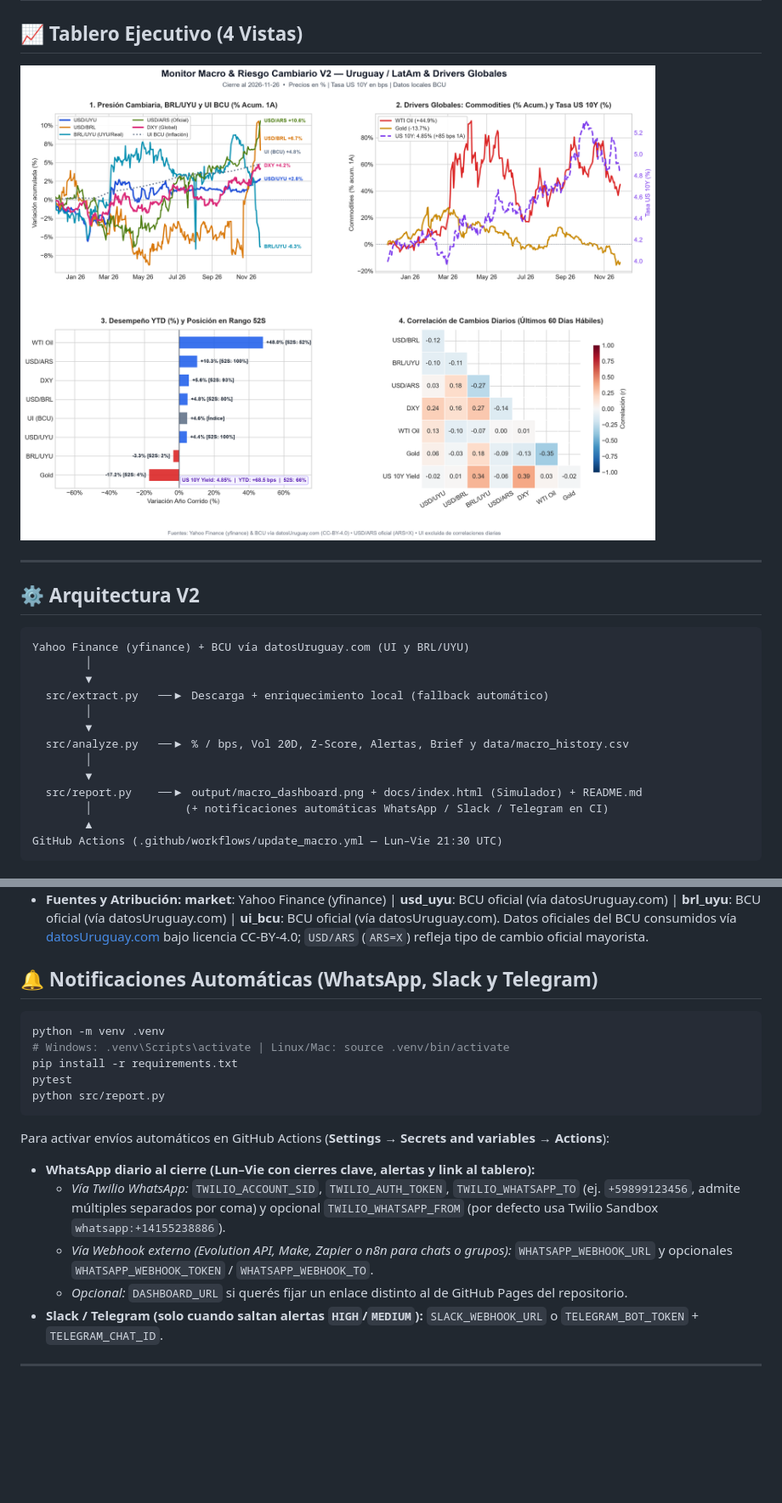
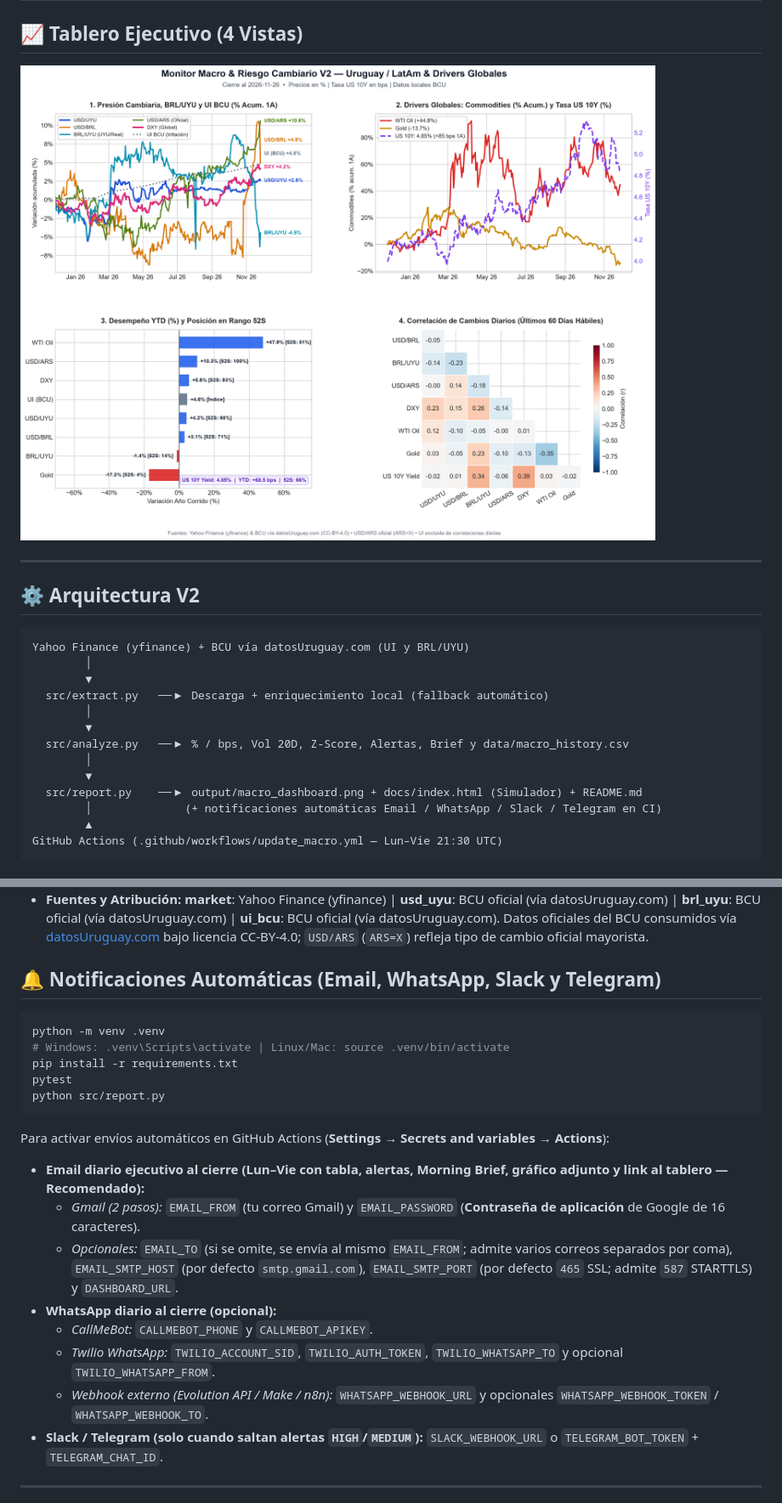
Before and after one commit to Fabricio552/tablero-macroeconomico, a Markdown page: README.md, 2 parts joined by grey strips. Shown at 85% size. Drawn GitHub-style; pictures changed too: output/macro_dashboard.png; blank space fills up the shorter version.

Commit message:
feat: reporte diario automático por Email HTML (Gmail/SMTP) y CallMeBot

````diff
--- a/README.md
+++ b/README.md
@@ -55,7 +55,7 @@ Yahoo Finance (yfinance) + BCU vía datosUruguay.com (UI y BRL/UYU)
         │
         ▼
   src/report.py    ──▶ output/macro_dashboard.png + docs/index.html (Simulador) + README.md
-        │              (+ notificaciones automáticas WhatsApp / Slack / Telegram en CI)
+        │              (+ notificaciones automáticas Email / WhatsApp / Slack / Telegram en CI)
         ▲
 GitHub Actions (.github/workflows/update_macro.yml — Lun–Vie 21:30 UTC)
 ```
@@ -67,7 +67,7 @@ GitHub Actions (.github/workflows/update_macro.yml — Lun–Vie 21:30 UTC)
 - **Correlaciones (60 días hábiles):** calculadas sobre cambios diarios observados de activos de mercado (`pct_change()` en precios, `diff()` en tasas), excluyendo `UI (BCU)` por ser una interpolación diaria de inflación pasada.
 - **Fuentes y Atribución:** **market**: Yahoo Finance (yfinance) | **usd_uyu**: BCU oficial (vía datosUruguay.com) | **brl_uyu**: BCU oficial (vía datosUruguay.com) | **ui_bcu**: BCU oficial (vía datosUruguay.com). Datos oficiales del BCU consumidos vía [datosUruguay.com](https://datosuruguay.com) bajo licencia CC-BY-4.0; `USD/ARS` (`ARS=X`) refleja tipo de cambio oficial mayorista.
 
-## 🔔 Notificaciones Automáticas (WhatsApp, Slack y Telegram)
+## 🔔 Notificaciones Automáticas (Email, WhatsApp, Slack y Telegram)
 
 ```bash
 python -m venv .venv
@@ -79,10 +79,13 @@ python src/report.py
 
 Para activar envíos automáticos en GitHub Actions (**Settings → Secrets and variables → Actions**):
 
-- **WhatsApp diario al cierre (Lun–Vie con cierres clave, alertas y link al tablero):**
-  - *Vía Twilio WhatsApp:* `TWILIO_ACCOUNT_SID`, `TWILIO_AUTH_TOKEN`, `TWILIO_WHATSAPP_TO` (ej. `+59899123456`, admite múltiples separados por coma) y opcional `TWILIO_WHATSAPP_FROM` (por defecto usa Twilio Sandbox `whatsapp:+14155238886`).
-  - *Vía Webhook externo (Evolution API, Make, Zapier o n8n para chats o grupos):* `WHATSAPP_WEBHOOK_URL` y opcionales `WHATSAPP_WEBHOOK_TOKEN` / `WHATSAPP_WEBHOOK_TO`.
-  - *Opcional:* `DASHBOARD_URL` si querés fijar un enlace distinto al de GitHub Pages del repositorio.
+- **Email diario ejecutivo al cierre (Lun–Vie con tabla, alertas, Morning Brief, gráfico adjunto y link al tablero — Recomendado):**
+  - *Gmail (2 pasos):* `EMAIL_FROM` (tu correo Gmail) y `EMAIL_PASSWORD` (**Contraseña de aplicación** de Google de 16 caracteres).
+  - *Opcionales:* `EMAIL_TO` (si se omite, se envía al mismo `EMAIL_FROM`; admite varios correos separados por coma), `EMAIL_SMTP_HOST` (por defecto `smtp.gmail.com`), `EMAIL_SMTP_PORT` (por defecto `465` SSL; admite `587` STARTTLS) y `DASHBOARD_URL`.
+- **WhatsApp diario al cierre (opcional):**
+  - *CallMeBot:* `CALLMEBOT_PHONE` y `CALLMEBOT_APIKEY`.
+  - *Twilio WhatsApp:* `TWILIO_ACCOUNT_SID`, `TWILIO_AUTH_TOKEN`, `TWILIO_WHATSAPP_TO` y opcional `TWILIO_WHATSAPP_FROM`.
+  - *Webhook externo (Evolution API / Make / n8n):* `WHATSAPP_WEBHOOK_URL` y opcionales `WHATSAPP_WEBHOOK_TOKEN` / `WHATSAPP_WEBHOOK_TO`.
 - **Slack / Telegram (solo cuando saltan alertas `HIGH`/`MEDIUM`):** `SLACK_WEBHOOK_URL` o `TELEGRAM_BOT_TOKEN` + `TELEGRAM_CHAT_ID`.
 
 ---
````
Also changed, not shown: other parts of README.md (+15 -15 lines), 6 other files.
